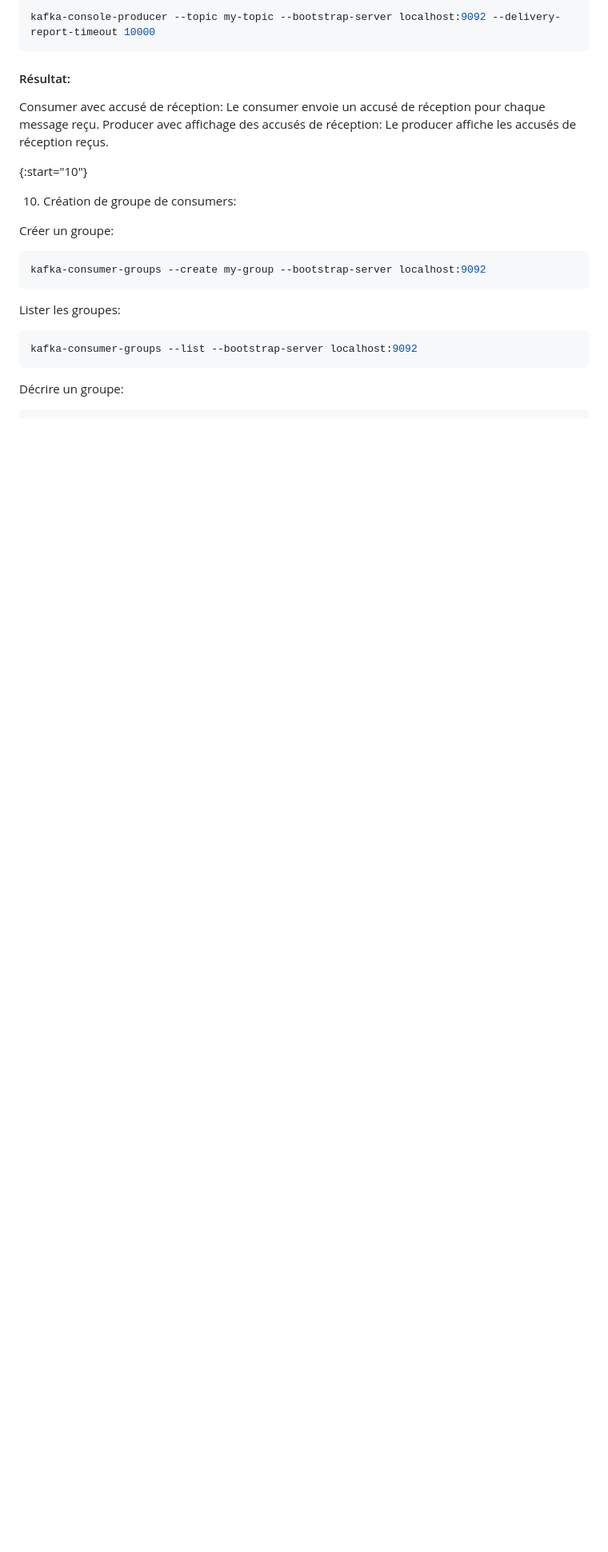
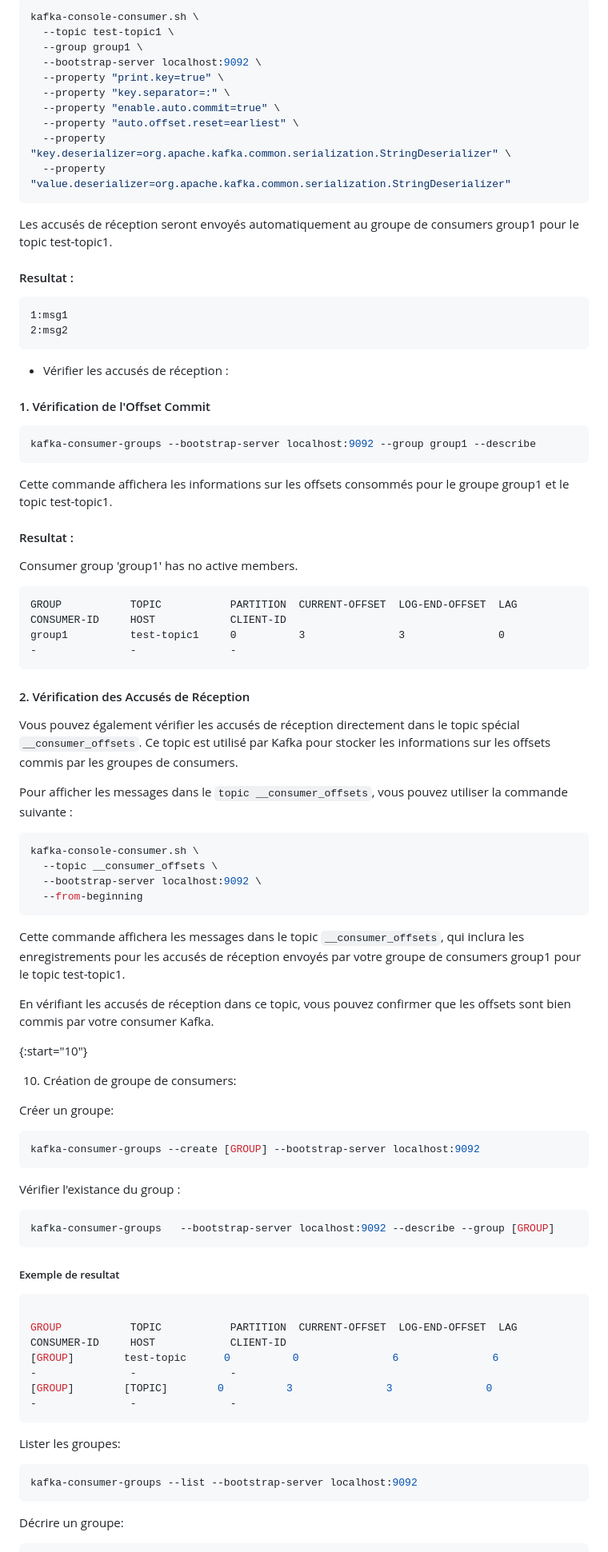
Before and after one commit to arthurescriou/OPSCI, a Markdown page: TME7.md, the part around the change printed below. Shown: that part at 80% size. GitHub-like rendering; blank space fills up the shorter version.

````diff
--- a/TME7.md
+++ b/TME7.md
@@ -197,12 +243,54 @@ Producer avec affichage des accusés de réception:
 
 ```bash
-kafka-console-producer --topic my-topic --bootstrap-server localhost:9092 --delivery-report-timeout 10000
+kafka-console-consumer.sh \
+  --topic test-topic1 \
+  --group group1 \
+  --bootstrap-server localhost:9092 \
+  --property "print.key=true" \
+  --property "key.separator=:" \
+  --property "enable.auto.commit=true" \
+  --property "auto.offset.reset=earliest" \
+  --property "key.deserializer=org.apache.kafka.common.serialization.StringDeserializer" \
+  --property "value.deserializer=org.apache.kafka.common.serialization.StringDeserializer"
+```
+Les accusés de réception seront envoyés automatiquement au groupe de consumers group1 pour le topic test-topic1.
+
+#### Resultat :
+```
+1:msg1
+2:msg2
 ```
 
-#### Résultat:
+* Vérifier les accusés de réception :
+#### 1. Vérification de l'Offset Commit
+```bash
+kafka-consumer-groups --bootstrap-server localhost:9092 --group group1 --describe
+```
 
-Consumer avec accusé de réception: Le consumer envoie un accusé de réception pour chaque message reçu.
-Producer avec affichage des accusés de réception: Le producer affiche les accusés de réception reçus.
+Cette commande affichera les informations sur les offsets consommés pour le groupe group1 et le topic test-topic1.
+
+#### Resultat :
+Consumer group 'group1' has no active members.
+```
+GROUP           TOPIC           PARTITION  CURRENT-OFFSET  LOG-END-OFFSET  LAG             CONSUMER-ID     HOST            CLIENT-ID
+group1          test-topic1     0          3               3               0               -               -               -
+```
+
+#### 2. Vérification des Accusés de Réception
+Vous pouvez également vérifier les accusés de réception directement dans le topic spécial `__consumer_offsets`. Ce topic est utilisé par Kafka pour stocker les informations sur les offsets commis par les groupes de consumers.
+
+Pour afficher les messages dans le `topic __consumer_offsets`, vous pouvez utiliser la commande suivante :
+
+```bash
+kafka-console-consumer.sh \
+  --topic __consumer_offsets \
+  --bootstrap-server localhost:9092 \
+  --from-beginning
+```
+
+Cette commande affichera les messages dans le topic `__consumer_offsets`, qui inclura les enregistrements pour les accusés de réception envoyés par votre groupe de consumers group1 pour le topic test-topic1.
+
+En vérifiant les accusés de réception dans ce topic, vous pouvez confirmer que les offsets sont bien commis par votre consumer Kafka.
 
 {:start="10"}
 
@@ -211,7 +299,21 @@ Producer avec affichage des accusés de réception: Le producer affiche les accu
 Créer un groupe:
 
 ```bash
-kafka-consumer-groups --create my-group --bootstrap-server localhost:9092
+kafka-consumer-groups --create [GROUP] --bootstrap-server localhost:9092
+```
+
+Vérifier l'existance du group :
+
+```bash
+kafka-consumer-groups   --bootstrap-server localhost:9092 --describe --group [GROUP]
+```
+
+##### Exemple de resultat
+```bash
+
+GROUP           TOPIC           PARTITION  CURRENT-OFFSET  LOG-END-OFFSET  LAG             CONSUMER-ID     HOST            CLIENT-ID
+[GROUP]        test-topic      0          0               6               6               -               -               -
+[GROUP]        [TOPIC]        0          3               3               0               -               -               -
 ```
 
 Lister les groupes:
````
Also changed, not shown: other parts of TME7.md (+89 -42 lines).
